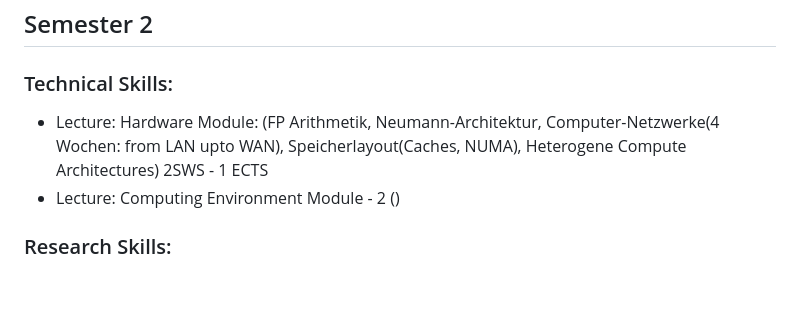
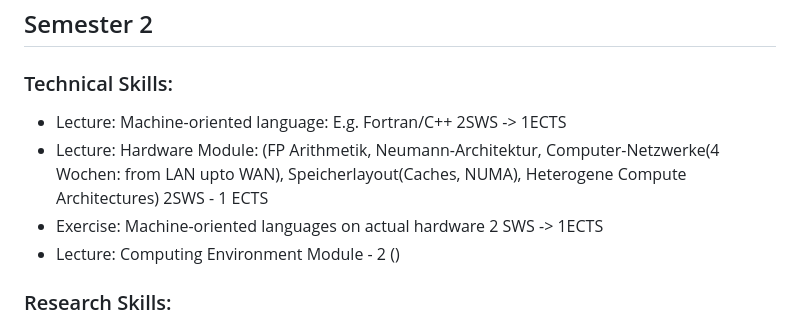
Before and after one commit to the-teachingRSE-project/RSE-Masters, a Markdown page: curriculum.md, the part around the change. Rendered like a GitHub page; blank space fills up the shorter version.

```diff
--- a/curriculum.md
+++ b/curriculum.md
@@ -83,7 +83,9 @@ approximately 9 ECTS per Semester
 ## Semester 2
 
 ### Technical Skills:
+- Lecture: Machine-oriented language: E.g. Fortran/C++ 2SWS -> 1ECTS
 - Lecture: Hardware Module: (FP Arithmetik, Neumann-Architektur, Computer-Netzwerke(4 Wochen: from LAN upto WAN), Speicherlayout(Caches, NUMA), Heterogene Compute Architectures) 2SWS - 1 ECTS
+- Exercise: Machine-oriented languages on actual hardware 2 SWS -> 1ECTS
 - Lecture: Computing Environment Module - 2 ()
 
 ### Research Skills:
```
